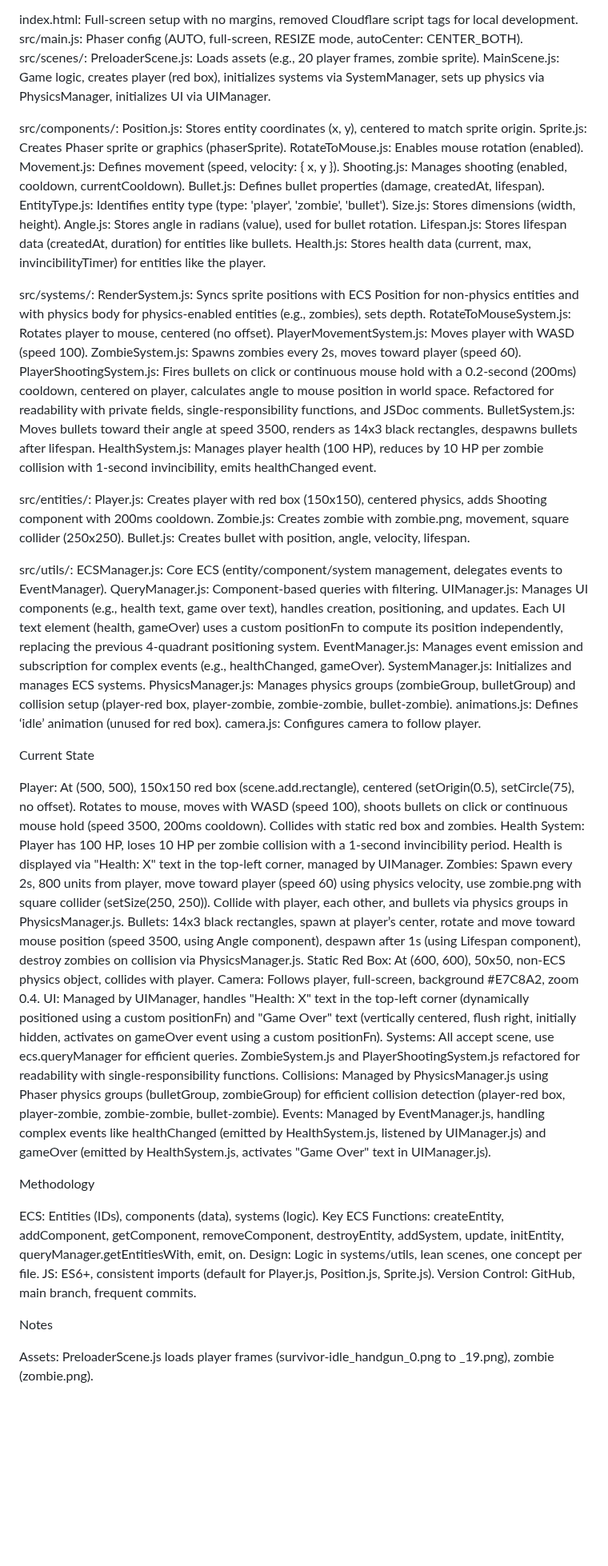
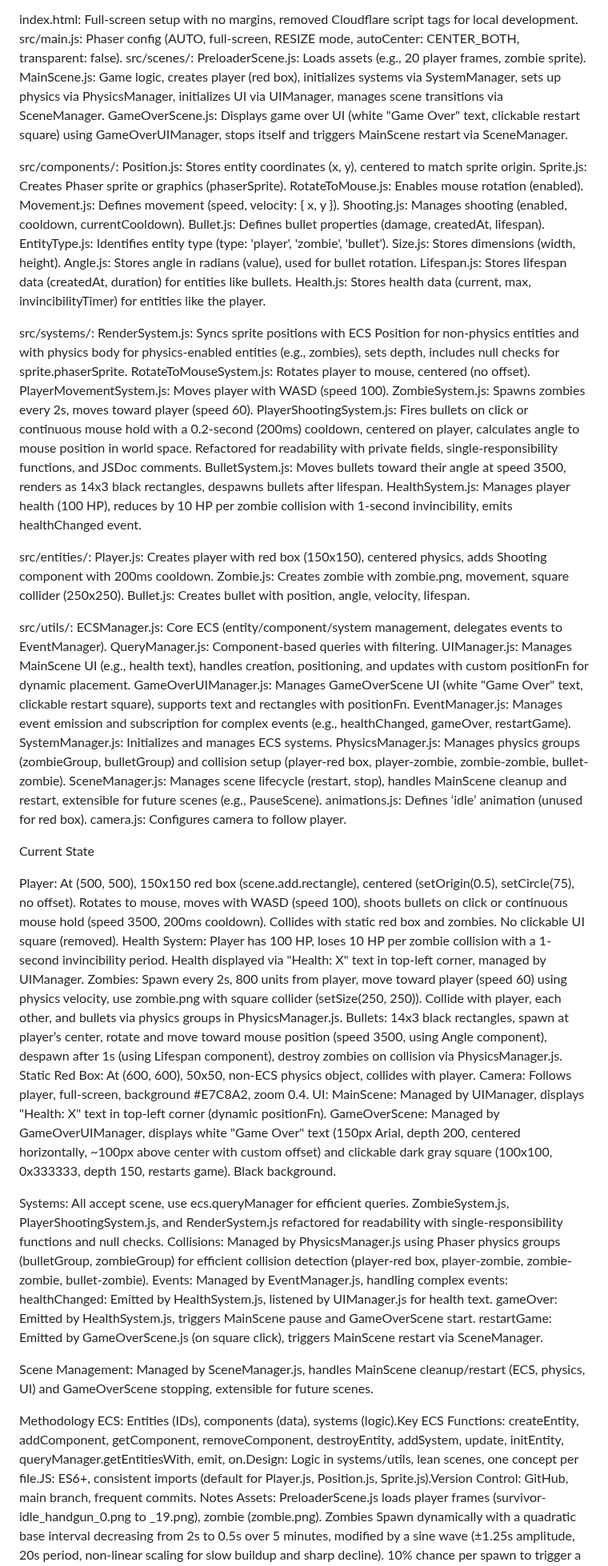
Before and after one commit to Renovare10/Kingslayer-Holdout, a Markdown page: AI_CONTEXT.md, the part around one of its changes. Shown at 80% size. Rendered like a GitHub page; blank space fills up the shorter version.

Commit message:
Updated AI context

```diff
--- a/AI_CONTEXT.md
+++ b/AI_CONTEXT.md
@@ -3,10 +3,11 @@ I’m working on a Phaser 3 game called "kingslayer-holdout" using Vite as the b
 File Structure
 
 index.html: Full-screen setup with no margins, removed Cloudflare script tags for local development.
-src/main.js: Phaser config (AUTO, full-screen, RESIZE mode, autoCenter: CENTER_BOTH).
+src/main.js: Phaser config (AUTO, full-screen, RESIZE mode, autoCenter: CENTER_BOTH, transparent: false).
 src/scenes/:
 PreloaderScene.js: Loads assets (e.g., 20 player frames, zombie sprite).
-MainScene.js: Game logic, creates player (red box), initializes systems via SystemManager, sets up physics via PhysicsManager, initializes UI via UIManager.
+MainScene.js: Game logic, creates player (red box), initializes systems via SystemManager, sets up physics via PhysicsManager, initializes UI via UIManager, manages scene transitions via SceneManager.
+GameOverScene.js: Displays game over UI (white "Game Over" text, clickable restart square) using GameOverUIManager, stops itself and triggers MainScene restart via SceneManager.
 
 
 src/components/:
@@ -24,7 +25,7 @@ Health.js: Stores health data (current, max, invincibilityTimer) for entities li
 
 
 src/systems/:
-RenderSystem.js: Syncs sprite positions with ECS Position for non-physics entities and with physics body for physics-enabled entities (e.g., zombies), sets depth.
+RenderSystem.js: Syncs sprite positions with ECS Position for non-physics entities and with physics body for physics-enabled entities (e.g., zombies), sets depth, includes null checks for sprite.phaserSprite.
 RotateToMouseSystem.js: Rotates player to mouse, centered (no offset).
 PlayerMovementSystem.js: Moves player with WASD (speed 100).
 ZombieSystem.js: Spawns zombies every 2s, moves toward player (speed 60).
@@ -42,10 +43,12 @@ Bullet.js: Creates bullet with position, angle, velocity, lifespan.
 src/utils/:
 ECSManager.js: Core ECS (entity/component/system management, delegates events to EventManager).
 QueryManager.js: Component-based queries with filtering.
-UIManager.js: Manages UI components (e.g., health text, game over text), handles creation, positioning, and updates. Each UI text element (health, gameOver) uses a custom positionFn to compute its position independently, replacing the previous 4-quadrant positioning system.
-EventManager.js: Manages event emission and subscription for complex events (e.g., healthChanged, gameOver).
+UIManager.js: Manages MainScene UI (e.g., health text), handles creation, positioning, and updates with custom positionFn for dynamic placement.
+GameOverUIManager.js: Manages GameOverScene UI (white "Game Over" text, clickable restart square), supports text and rectangles with positionFn.
+EventManager.js: Manages event emission and subscription for complex events (e.g., healthChanged, gameOver, restartGame).
 SystemManager.js: Initializes and manages ECS systems.
 PhysicsManager.js: Manages physics groups (zombieGroup, bulletGroup) and collision setup (player-red box, player-zombie, zombie-zombie, bullet-zombie).
+SceneManager.js: Manages scene lifecycle (restart, stop), handles MainScene cleanup and restart, extensible for future scenes (e.g., PauseScene).
 animations.js: Defines ‘idle’ animation (unused for red box).
 camera.js: Configures camera to follow player.
 
@@ -53,25 +56,28 @@ camera.js: Configures camera to follow player.
 
 Current State
 
-Player: At (500, 500), 150x150 red box (scene.add.rectangle), centered (setOrigin(0.5), setCircle(75), no offset). Rotates to mouse, moves with WASD (speed 100), shoots bullets on click or continuous mouse hold (speed 3500, 200ms cooldown). Collides with static red box and zombies.
-Health System: Player has 100 HP, loses 10 HP per zombie collision with a 1-second invincibility period. Health is displayed via "Health: X" text in the top-left corner, managed by UIManager.
+Player: At (500, 500), 150x150 red box (scene.add.rectangle), centered (setOrigin(0.5), setCircle(75), no offset). Rotates to mouse, moves with WASD (speed 100), shoots bullets on click or continuous mouse hold (speed 3500, 200ms cooldown). Collides with static red box and zombies. No clickable UI square (removed).
+Health System: Player has 100 HP, loses 10 HP per zombie collision with a 1-second invincibility period. Health displayed via "Health: X" text in top-left corner, managed by UIManager.
 Zombies: Spawn every 2s, 800 units from player, move toward player (speed 60) using physics velocity, use zombie.png with square collider (setSize(250, 250)). Collide with player, each other, and bullets via physics groups in PhysicsManager.js.
 Bullets: 14x3 black rectangles, spawn at player’s center, rotate and move toward mouse position (speed 3500, using Angle component), despawn after 1s (using Lifespan component), destroy zombies on collision via PhysicsManager.js.
 Static Red Box: At (600, 600), 50x50, non-ECS physics object, collides with player.
 Camera: Follows player, full-screen, background #E7C8A2, zoom 0.4.
-UI: Managed by UIManager, handles "Health: X" text in the top-left corner (dynamically positioned using a custom positionFn) and "Game Over" text (vertically centered, flush right, initially hidden, activates on gameOver event using a custom positionFn).
-Systems: All accept scene, use ecs.queryManager for efficient queries. ZombieSystem.js and PlayerShootingSystem.js refactored for readability with single-responsibility functions.
+UI:
+MainScene: Managed by UIManager, displays "Health: X" text in top-left corner (dynamic positionFn).
+GameOverScene: Managed by GameOverUIManager, displays white "Game Over" text (150px Arial, depth 200, centered horizontally, ~100px above center with custom offset) and clickable dark gray square (100x100, 0x333333, depth 150, restarts game). Black background.
+
+
+Systems: All accept scene, use ecs.queryManager for efficient queries. ZombieSystem.js, PlayerShootingSystem.js, and RenderSystem.js refactored for readability with single-responsibility functions and null checks.
 Collisions: Managed by PhysicsManager.js using Phaser physics groups (bulletGroup, zombieGroup) for efficient collision detection (player-red box, player-zombie, zombie-zombie, bullet-zombie).
-Events: Managed by EventManager.js, handling complex events like healthChanged (emitted by HealthSystem.js, listened by UIManager.js) and gameOver (emitted by HealthSystem.js, activates "Game Over" text in UIManager.js).
+Events: Managed by EventManager.js, handling complex events:
+healthChanged: Emitted by HealthSystem.js, listened by UIManager.js for health text.
+gameOver: Emitted by HealthSystem.js, triggers MainScene pause and GameOverScene start.
+restartGame: Emitted by GameOverScene.js (on square click), triggers MainScene restart via SceneManager.
+
+
+Scene Management: Managed by SceneManager.js, handles MainScene cleanup/restart (ECS, physics, UI) and GameOverScene stopping, extensible for future scenes.
 
 Methodology
-
-ECS: Entities (IDs), components (data), systems (logic).
-Key ECS Functions: createEntity, addComponent, getComponent, removeComponent, destroyEntity, addSystem, update, initEntity, queryManager.getEntitiesWith, emit, on.
-Design: Logic in systems/utils, lean scenes, one concept per file.
-JS: ES6+, consistent imports (default for Player.js, Position.js, Sprite.js).
-Version Control: GitHub, main branch, frequent commits.
-
+ECS: Entities (IDs), components (data), systems (logic).Key ECS Functions: createEntity, addComponent, getComponent, removeComponent, destroyEntity, addSystem, update, initEntity, queryManager.getEntitiesWith, emit, on.Design: Logic in systems/utils, lean scenes, one concept per file.JS: ES6+, consistent imports (default for Player.js, Position.js, Sprite.js).Version Control: GitHub, main branch, frequent commits.
 Notes
-
 Assets: PreloaderScene.js loads player frames (survivor-idle_handgun_0.png to _19.png), zombie (zombie.png).
```
Also changed, not shown: other parts of AI_CONTEXT.md (+3 -3 lines).
